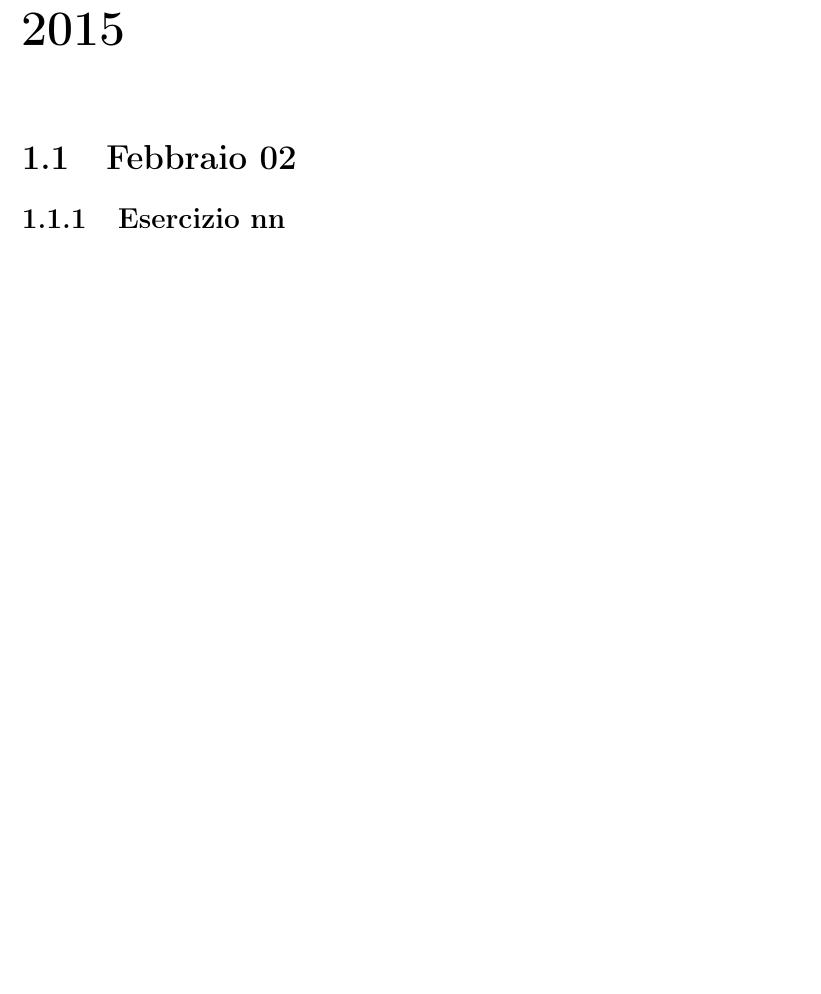
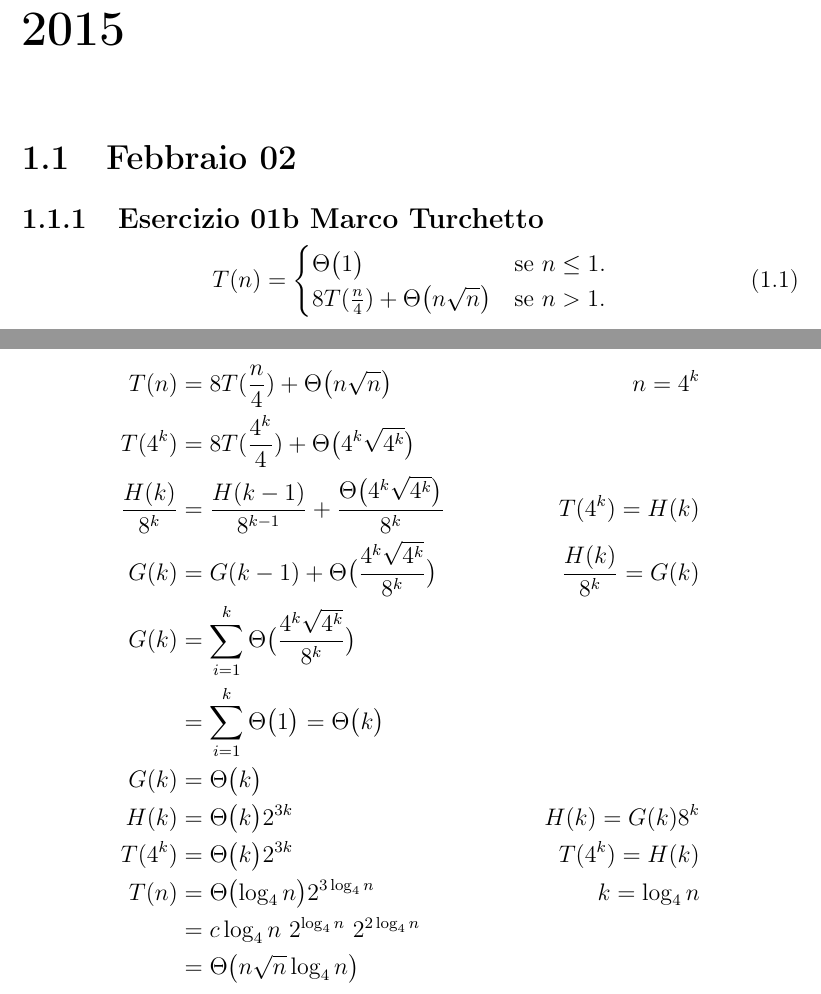
Before and after one commit to amerocu/UniudASD, a LaTeX document (main.tex, which reads esercizi/2015_02_02-01b-MT.tex): part of page 3 of 5 before the commit and two parts of pages 3 and 4 of 6 after it, the two joined at a grey line, cut so that both start at the same text, the shorter picture padded with empty space. Compiled offline with pdfLaTeX.

Commit message:
Esercizio 2015_02_02

```diff
--- /dev/null
+++ b/esercizi/2015_02_02-01b-MT.tex
@@ -0,0 +1,25 @@
+% !TEX root = ../main.tex
+
+\subsection[01b MT]{Esercizio 01b Marco Turchetto}
+
+\begin{equation}
+	T(n)=\begin{cases}
+		\BigTheta{1}							            & \text{se $n \leq 1$}.\\
+		\text{$8T( \frac{n}{4} ) + \BigTheta{n \sqrt{n}} $} & \text{se $n > 1$}.
+ 	\end{cases}
+\end{equation}
+
+\begin{align*}
+	T(n) &= 8T(\frac{n}{4}) + \BigTheta{ n \sqrt{n}}  & n = 4^k \\
+	T(4^k) &= 8T(\frac{4^k}{4}) + \BigTheta{4^k \sqrt{4^k}} \\
+	\frac{H(k)}{8^k} &= \frac{H(k-1)}{8^{k-1}} + \frac{\BigTheta{4^k \sqrt{4^k}}}{8^k} & T(4^k) = H(k) \\
+	G(k) &= G(k-1) + \BigTheta{\frac{4^k \sqrt{4^k}}{8^k}} & \frac{H(k)}{8^k} = G(k)\\
+	G(k) &= \sum _{i=1} ^{k} \BigTheta{\frac{4^k \sqrt{4^k}}{8^k}} \\
+	     &= \sum _{i=1} ^{k} \BigTheta{1} = \BigTheta{k} \\
+	G(k) &= \BigTheta{k} \\
+	H(k) &= \BigTheta{k} 2^{3k} & H(k) = G(k) 8^k\\
+	T(4^k) &= \BigTheta{k} 2^{3k} & T(4^k) = H(k) \\
+	T(n) &= \BigTheta{\log _4 n} 2^{3 \log_4 n} & k= \log_4 n \\
+	     &= c \log _4 n \ 2^{\log_4 n} \ 2 ^ {2 \log _ 4 n} \\
+	     &= \BigTheta{n \sqrt{n} \log_4 n}
+\end{align*}
```
Also changed, not shown: main.tex (+2 -2 lines).
